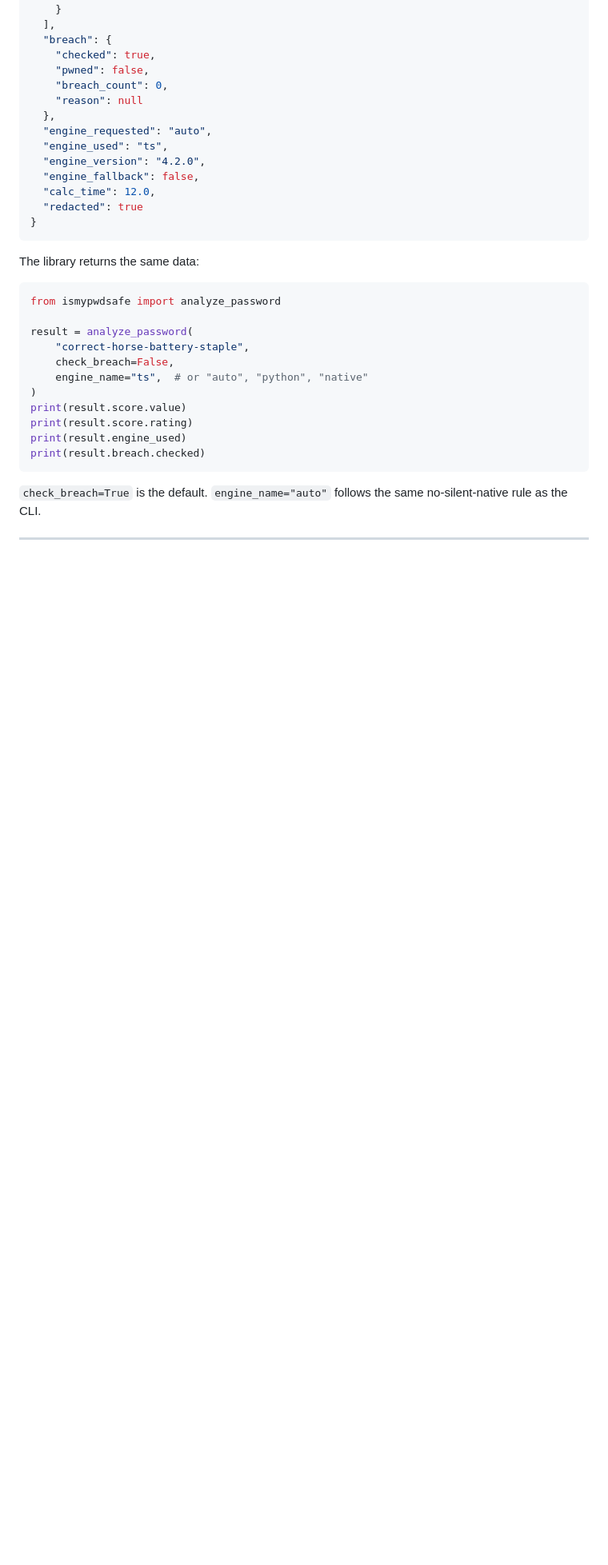
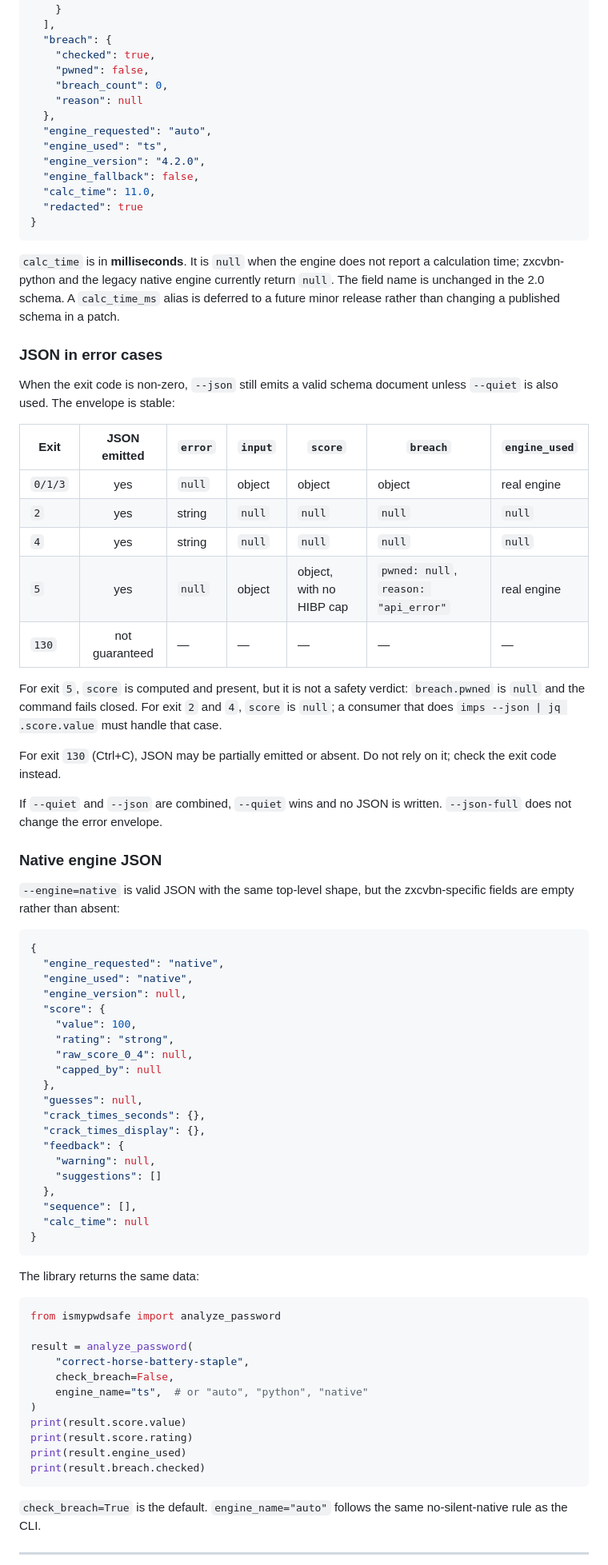
Before and after one commit to Roma476/IsMyPwdSafe, a Markdown page: README.md, the part around one of its changes. Shown at 80% size. Rendered like a GitHub page; blank space fills up the shorter version.

````diff
--- a/README.md
+++ b/README.md
@@ -315,8 +380,66 @@ Example (abridged):
   "engine_used": "ts",
   "engine_version": "4.2.0",
   "engine_fallback": false,
-  "calc_time": 12.0,
+  "calc_time": 11.0,
   "redacted": true
+}
+```
+
+`calc_time` is in **milliseconds**. It is `null` when the engine does not report
+a calculation time; zxcvbn-python and the legacy native engine currently return
+`null`. The field name is unchanged in the 2.0 schema. A `calc_time_ms` alias is
+deferred to a future minor release rather than changing a published schema in a
+patch.
+
+### JSON in error cases
+
+When the exit code is non-zero, `--json` still emits a valid schema document
+unless `--quiet` is also used. The envelope is stable:
+
+| Exit | JSON emitted | `error` | `input` | `score` | `breach` | `engine_used` |
+| ---- | :----------: | ------- | ------- | ------- | -------- | ------------- |
+| `0/1/3` | yes | `null` | object | object | object | real engine |
+| `2` | yes | string | `null` | `null` | `null` | `null` |
+| `4` | yes | string | `null` | `null` | `null` | `null` |
+| `5` | yes | `null` | object | object, with no HIBP cap | `pwned: null`, `reason: "api_error"` | real engine |
+| `130` | not guaranteed | — | — | — | — | — |
+
+For exit `5`, `score` is computed and present, but it is not a safety verdict:
+`breach.pwned` is `null` and the command fails closed. For exit `2` and `4`,
+`score` is `null`; a consumer that does `imps --json | jq .score.value` must
+handle that case.
+
+For exit `130` (Ctrl+C), JSON may be partially emitted or absent. Do not rely
+on it; check the exit code instead.
+
+If `--quiet` and `--json` are combined, `--quiet` wins and no JSON is written.
+`--json-full` does not change the error envelope.
+
+### Native engine JSON
+
+`--engine=native` is valid JSON with the same top-level shape, but the
+zxcvbn-specific fields are empty rather than absent:
+
+```json
+{
+  "engine_requested": "native",
+  "engine_used": "native",
+  "engine_version": null,
+  "score": {
+    "value": 100,
+    "rating": "strong",
+    "raw_score_0_4": null,
+    "capped_by": null
+  },
+  "guesses": null,
+  "crack_times_seconds": {},
+  "crack_times_display": {},
+  "feedback": {
+    "warning": null,
+    "suggestions": []
+  },
+  "sequence": [],
+  "calc_time": null
 }
 ```
 
````
Also changed, not shown: other parts of README.md (+158 -62 lines), docs/assets/README.md (added, +18 -0 lines), docs/assets/demo.gif (added), 3 other files.
